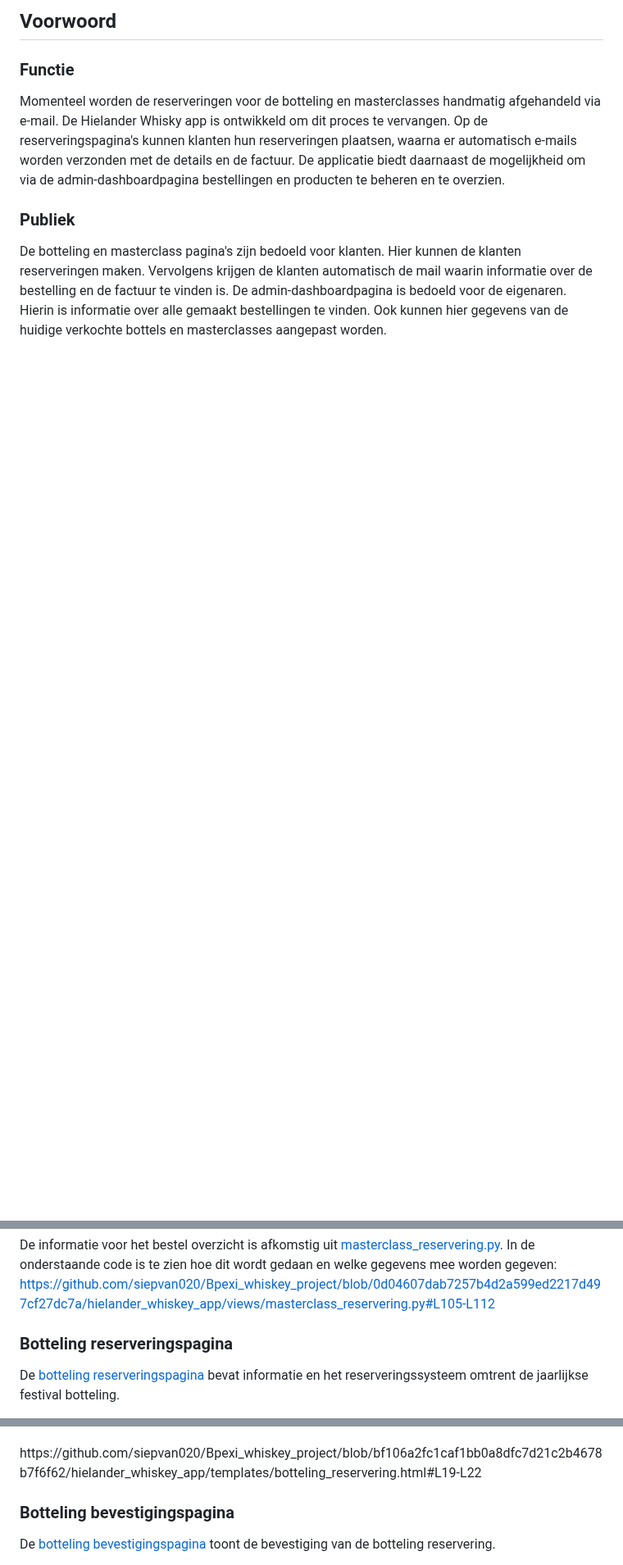
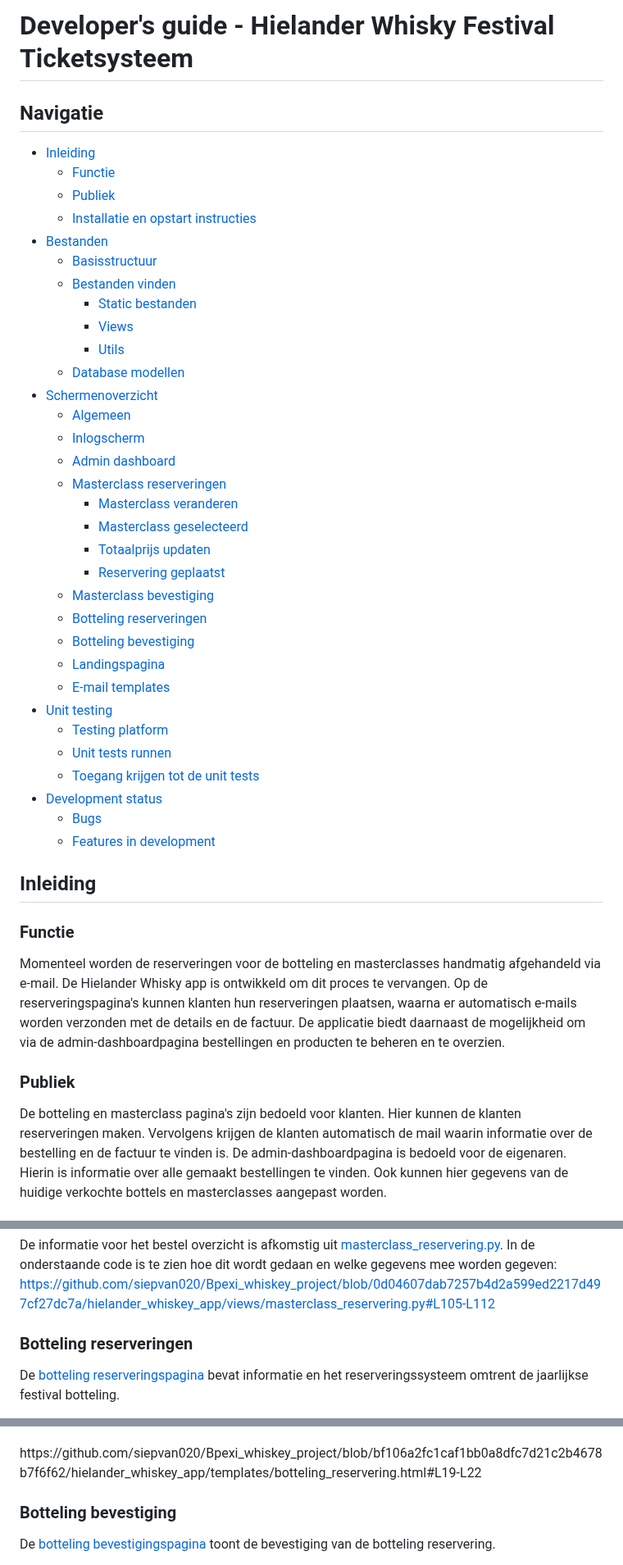
Before and after one commit to siepvan020/Bpexi_whiskey_project, a Markdown page: README.md, 3 parts joined by grey strips. Shown at 82% size. Drawn GitHub-style; blank space fills up the shorter version.

Commit message:
Update README.md - navigatiefunctie

```diff
--- a/README.md
+++ b/README.md
@@ -1,4 +1,41 @@
-## Voorwoord
+# Developer's guide - Hielander Whisky Festival Ticketsysteem
+
+## Navigatie
+- [Inleiding](#inleiding)
+    - [Functie](#functie)
+    - [Publiek](#publiek)
+    - [Installatie en opstart instructies](#installatie-en-opstart-instructies)
+- [Bestanden](#bestanden)
+    - [Basisstructuur](#basisstructuur)
+    - [Bestanden vinden](#bestanden-vinden)
+        - [Static bestanden](#static-bestanden)
+        - [Views](#views)
+        - [Utils](#utils)
+    - [Database modellen](#database-modellen)
+- [Schermenoverzicht](#schermenoverzicht)
+    - [Algemeen](#algemeen)
+    - [Inlogscherm](#inlogscherm)
+    - [Admin dashboard](#admin-dashboard)
+    - [Masterclass reserveringen](#masterclass-reserveringen)
+        - [Masterclass veranderen](#masterclasses-veranderen)
+        - [Masterclass geselecteerd](#masterclass-geselecteerd)
+        - [Totaalprijs updaten](#totaalprijs-updaten)
+        - [Reservering geplaatst](#reservering-geplaatst)
+    - [Masterclass bevestiging](#masterclass-bevestiging)
+    - [Botteling reserveringen](#botteling-reserveringen)
+    - [Botteling bevestiging](#botteling-bevestiging)
+    - [Landingspagina](#landingspagina)
+    - [E-mail templates](#e-mail-templates)
+- [Unit testing](#unit-testing)
+    - [Testing platform](#testing-platform)
+    - [Unit tests runnen](#unit-tests-runnen)
+    - [Toegang krijgen tot de unit tests](#toegang-krijgen-tot-de-unit-tests)
+- [Development status](#development-status)
+    - [Bugs](#bugs)
+    - [Features in development](#features-in-development)
+
+
+## Inleiding
 
 ### Functie
 Momenteel worden de reserveringen voor de botteling en masterclasses handmatig afgehandeld via e-mail. De Hielander Whisky app is ontwikkeld om dit proces te vervangen. Op de reserveringspagina's kunnen klanten hun reserveringen plaatsen, waarna er automatisch e-mails worden verzonden met de details en de factuur. De applicatie biedt daarnaast de mogelijkheid om via de admin-dashboardpagina bestellingen en producten te beheren en te overzien.
@@ -177,7 +214,7 @@ De informatie voor het bestel overzicht is afkomstig uit [masterclass_reserverin
 https://github.com/siepvan020/Bpexi_whiskey_project/blob/0d04607dab7257b4d2a599ed2217d497cf27dc7a/hielander_whiskey_app/views/masterclass_reservering.py#L105-L112<br>
 
 
-### Botteling reserveringspagina
+### Botteling reserveringen
 De [botteling reserveringspagina](./hielander_whiskey_app/templates/botteling_reservering.html) bevat informatie en het reserveringssysteem omtrent de jaarlijkse festival botteling.<br>
 - **Functies:**
     - Form voor het reserveren van flessen
@@ -205,7 +242,7 @@ https://github.com/siepvan020/Bpexi_whiskey_project/blob/bf106a2fc1caf1bb0a8dfc7
 https://github.com/siepvan020/Bpexi_whiskey_project/blob/bf106a2fc1caf1bb0a8dfc7d21c2b4678b7f6f62/hielander_whiskey_app/templates/botteling_reservering.html#L19-L22
 
 
-### Botteling bevestigingspagina
+### Botteling bevestiging
 De [botteling bevestigingspagina](./hielander_whiskey_app/templates/botteling_bevestiging.html) toont de bevestiging van de botteling reservering.
 - **Functies**:
   - Bevestiging van de reservering met details over de bestelling.
```
Also changed, not shown: other parts of README.md (+3 -3 lines).
